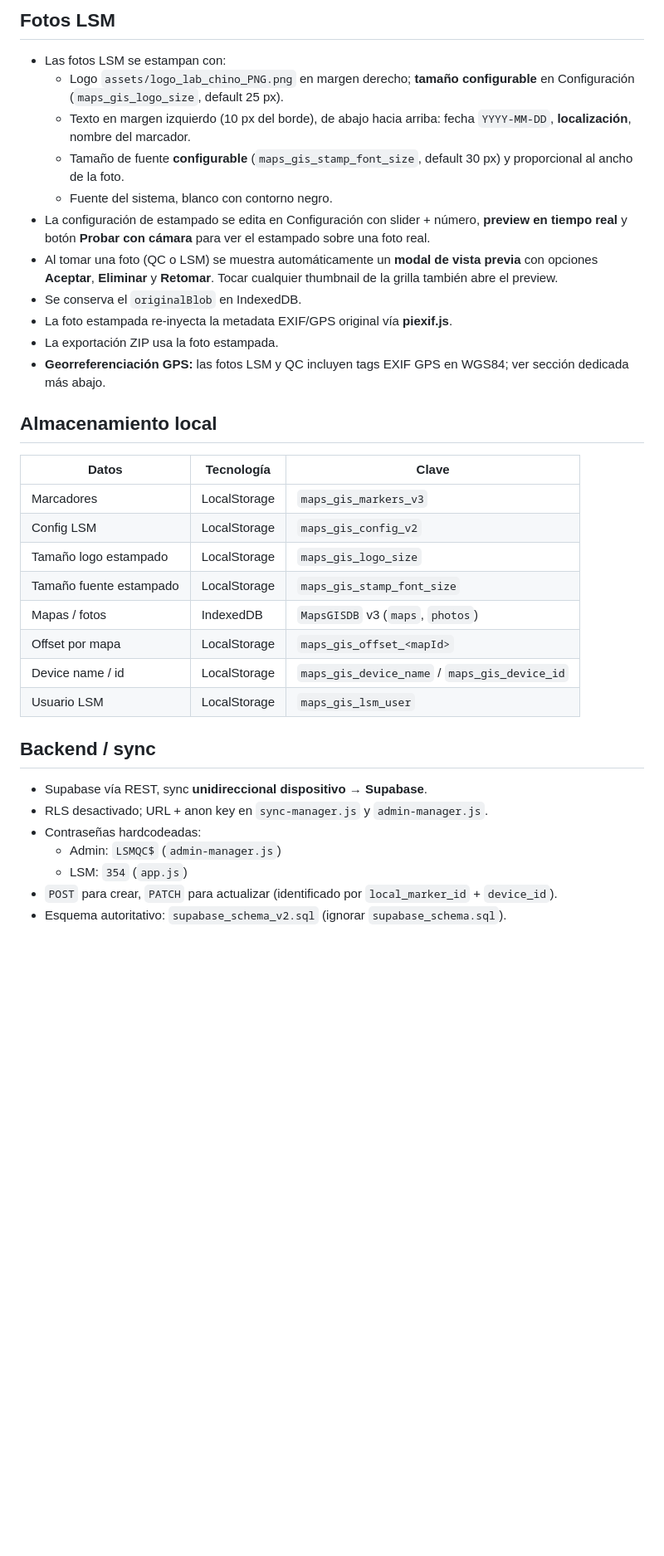
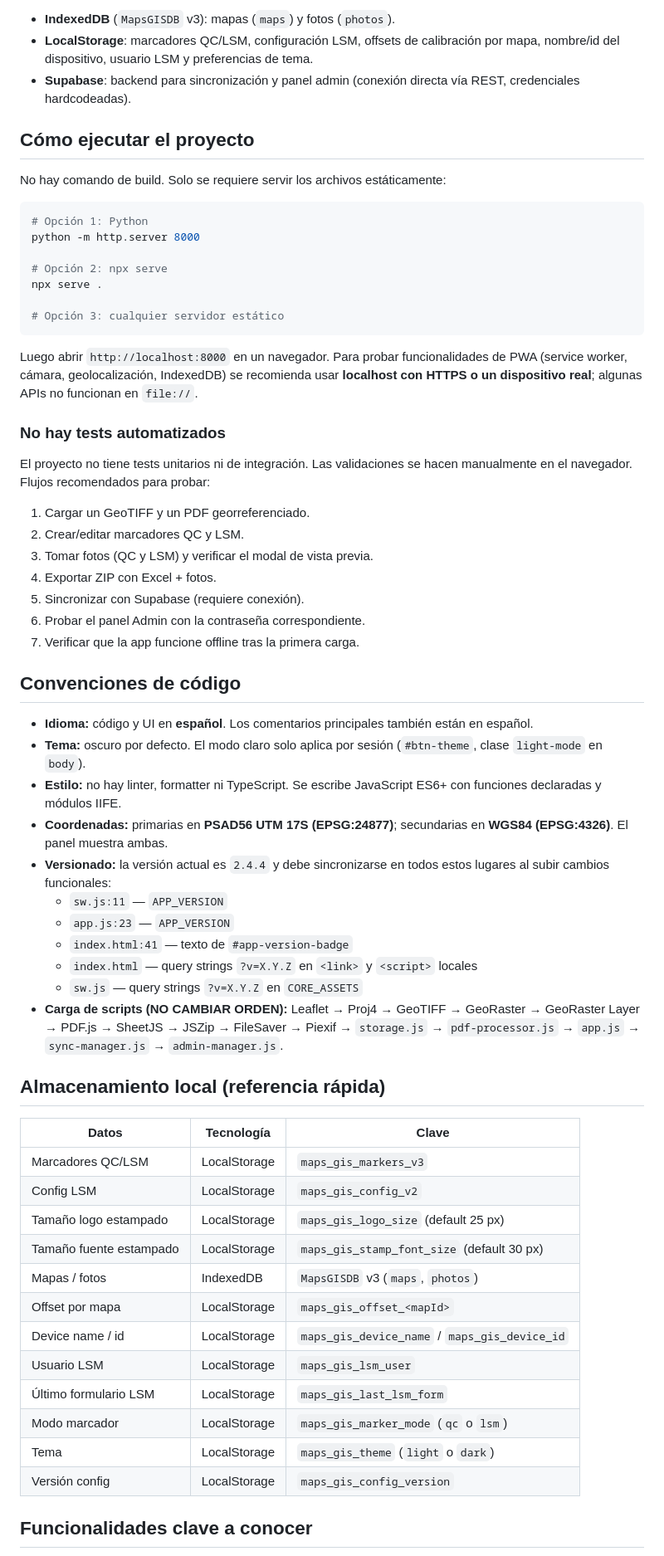
Before and after one commit to LojanoE/MAPS_GIS, a Markdown page: AGENTS.md, the part around one of its changes. Shown at 83% size. GitHub-like rendering; blank space fills up the shorter version.

````diff
--- a/AGENTS.md
+++ b/AGENTS.md
@@ -56,35 +59,67 @@ Agregar `./assets/logo_lab_chino_PNG.png` a `CORE_ASSETS` en `sw.js` para que se
 
-## Fotos LSM
-- Las fotos LSM se estampan con:
-  - Logo `assets/logo_lab_chino_PNG.png` en margen derecho; **tamaño configurable** en Configuración (`maps_gis_logo_size`, default 25 px).
-  - Texto en margen izquierdo (10 px del borde), de abajo hacia arriba: fecha `YYYY-MM-DD`, **localización**, nombre del marcador.
-  - Tamaño de fuente **configurable** (`maps_gis_stamp_font_size`, default 30 px) y proporcional al ancho de la foto.
-  - Fuente del sistema, blanco con contorno negro.
-- La configuración de estampado se edita en Configuración con slider + número, **preview en tiempo real** y botón **Probar con cámara** para ver el estampado sobre una foto real.
-- Al tomar una foto (QC o LSM) se muestra automáticamente un **modal de vista previa** con opciones **Aceptar**, **Eliminar** y **Retomar**. Tocar cualquier thumbnail de la grilla también abre el preview.
-- Se conserva el `originalBlob` en IndexedDB.
-- La foto estampada re-inyecta la metadata EXIF/GPS original vía **piexif.js**.
-- La exportación ZIP usa la foto estampada.
-- **Georreferenciación GPS:** las fotos LSM y QC incluyen tags EXIF GPS en WGS84; ver sección dedicada más abajo.
+- **IndexedDB** (`MapsGISDB` v3): mapas (`maps`) y fotos (`photos`).
+- **LocalStorage**: marcadores QC/LSM, configuración LSM, offsets de calibración por mapa, nombre/id del dispositivo, usuario LSM y preferencias de tema.
+- **Supabase**: backend para sincronización y panel admin (conexión directa vía REST, credenciales hardcodeadas).
 
-## Almacenamiento local
+## Cómo ejecutar el proyecto
+
+No hay comando de build. Solo se requiere servir los archivos estáticamente:
+
+```bash
+# Opción 1: Python
+python -m http.server 8000
+
+# Opción 2: npx serve
+npx serve .
+
+# Opción 3: cualquier servidor estático
+```
+
+Luego abrir `http://localhost:8000` en un navegador. Para probar funcionalidades de PWA (service worker, cámara, geolocalización, IndexedDB) se recomienda usar **localhost con HTTPS o un dispositivo real**; algunas APIs no funcionan en `file://`.
+
+### No hay tests automatizados
+
+El proyecto no tiene tests unitarios ni de integración. Las validaciones se hacen manualmente en el navegador. Flujos recomendados para probar:
+
+1. Cargar un GeoTIFF y un PDF georreferenciado.
+2. Crear/editar marcadores QC y LSM.
+3. Tomar fotos (QC y LSM) y verificar el modal de vista previa.
+4. Exportar ZIP con Excel + fotos.
+5. Sincronizar con Supabase (requiere conexión).
+6. Probar el panel Admin con la contraseña correspondiente.
+7. Verificar que la app funcione offline tras la primera carga.
+
+## Convenciones de código
+
+- **Idioma:** código y UI en **español**. Los comentarios principales también están en español.
+- **Tema:** oscuro por defecto. El modo claro solo aplica por sesión (`#btn-theme`, clase `light-mode` en `body`).
+- **Estilo:** no hay linter, formatter ni TypeScript. Se escribe JavaScript ES6+ con funciones declaradas y módulos IIFE.
+- **Coordenadas:** primarias en **PSAD56 UTM 17S (EPSG:24877)**; secundarias en **WGS84 (EPSG:4326)**. El panel muestra ambas.
+- **Versionado:** la versión actual es `2.4.4` y debe sincronizarse en todos estos lugares al subir cambios funcionales:
+  - `sw.js:11` — `APP_VERSION`
+  - `app.js:23` — `APP_VERSION`
+  - `index.html:41` — texto de `#app-version-badge`
+  - `index.html` — query strings `?v=X.Y.Z` en `<link>` y `<script>` locales
+  - `sw.js` — query strings `?v=X.Y.Z` en `CORE_ASSETS`
+- **Carga de scripts (NO CAMBIAR ORDEN):**
+  Leaflet → Proj4 → GeoTIFF → GeoRaster → GeoRaster Layer → PDF.js → SheetJS → JSZip → FileSaver → Piexif → `storage.js` → `pdf-processor.js` → `app.js` → `sync-manager.js` → `admin-manager.js`.
+
+## Almacenamiento local (referencia rápida)
+
 | Datos | Tecnología | Clave |
 |-------|-----------|-------|
-| Marcadores | LocalStorage | `maps_gis_markers_v3` |
+| Marcadores QC/LSM | LocalStorage | `maps_gis_markers_v3` |
 | Config LSM | LocalStorage | `maps_gis_config_v2` |
-| Tamaño logo estampado | LocalStorage | `maps_gis_logo_size` |
-| Tamaño fuente estampado | LocalStorage | `maps_gis_stamp_font_size` |
+| Tamaño logo estampado | LocalStorage | `maps_gis_logo_size` (default 25 px) |
+| Tamaño fuente estampado | LocalStorage | `maps_gis_stamp_font_size` (default 30 px) |
 | Mapas / fotos | IndexedDB | `MapsGISDB` v3 (`maps`, `photos`) |
 | Offset por mapa | LocalStorage | `maps_gis_offset_<mapId>` |
 | Device name / id | LocalStorage | `maps_gis_device_name` / `maps_gis_device_id` |
 | Usuario LSM | LocalStorage | `maps_gis_lsm_user` |
+| Último formulario LSM | LocalStorage | `maps_gis_last_lsm_form` |
+| Modo marcador | LocalStorage | `maps_gis_marker_mode` (`qc` o `lsm`) |
+| Tema | LocalStorage | `maps_gis_theme` (`light` o `dark`) |
+| Versión config | LocalStorage | `maps_gis_config_version` |
 
-## Backend / sync
-- Supabase vía REST, sync **unidireccional dispositivo → Supabase**.
-- RLS desactivado; URL + anon key en `sync-manager.js` y `admin-manager.js`.
-- Contraseñas hardcodeadas:
-  - Admin: `LSMQC$` (`admin-manager.js`)
-  - LSM: `354` (`app.js`)
-- `POST` para crear, `PATCH` para actualizar (identificado por `local_marker_id` + `device_id`).
-- Esquema autoritativo: `supabase_schema_v2.sql` (ignorar `supabase_schema.sql`).
+## Funcionalidades clave a conocer
 
````
Also changed, not shown: other parts of AGENTS.md (+134 -82 lines).
